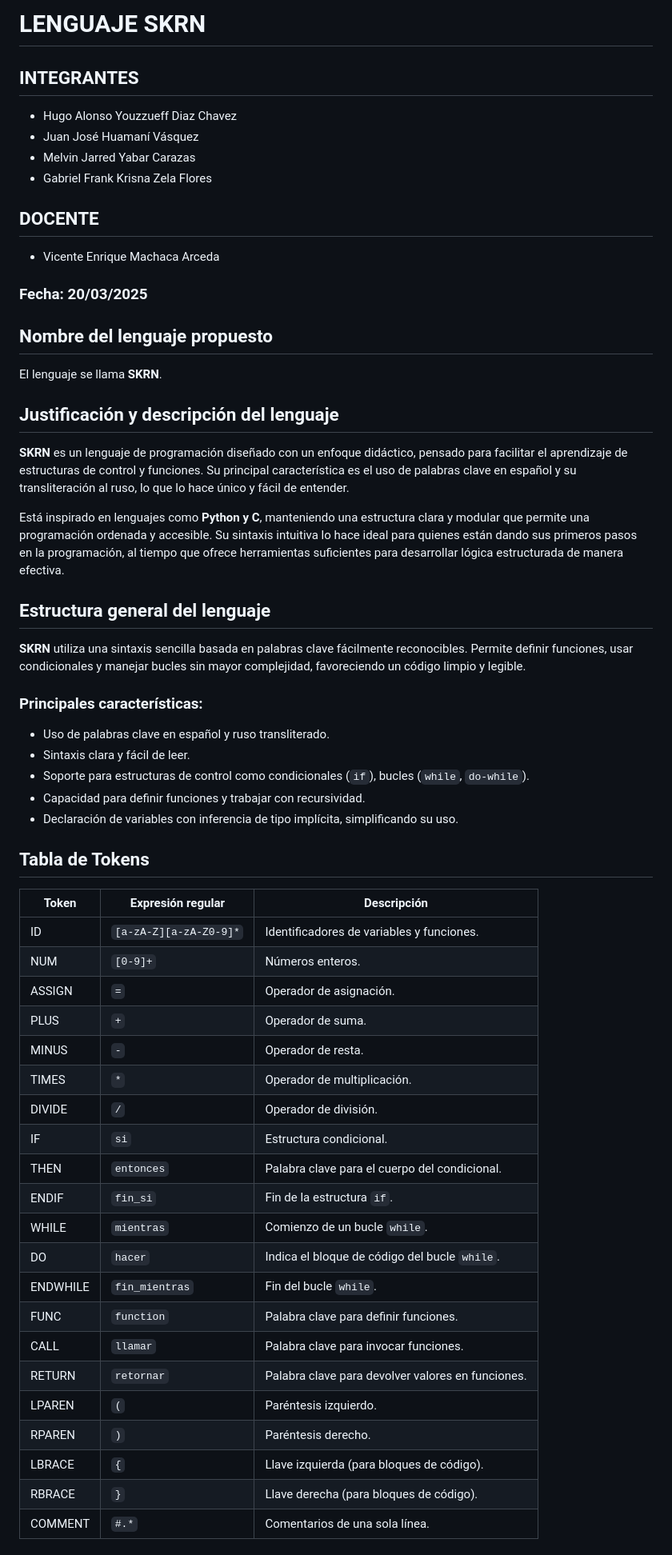
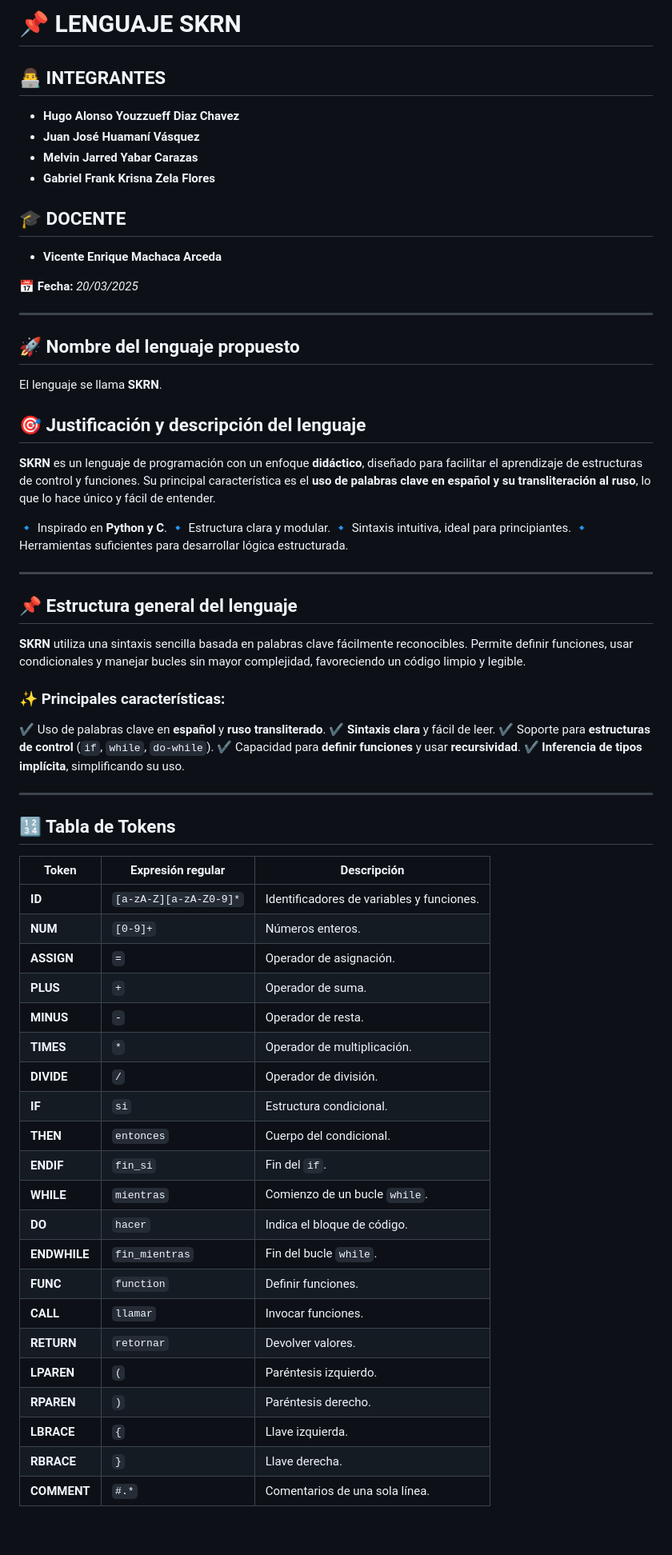
Before and after one commit to GabrielZelaFlores/SKRN-, a Markdown page: README.md, the part around the change printed below. Shown: that part at 80% size. GitHub-like rendering; blank space fills up the shorter version.

Commit message:
Actualizando Documento Prototipo README.md

```diff
--- a/README.md
+++ b/README.md
@@ -1,56 +1,65 @@
-# LENGUAJE SKRN
+# 📌 LENGUAJE SKRN
 
-## INTEGRANTES
-- Hugo Alonso Youzzueff Diaz Chavez
-- Juan José Huamaní Vásquez
-- Melvin Jarred Yabar Carazas
-- Gabriel Frank Krisna Zela Flores
+## 👨‍💻 INTEGRANTES
+- **Hugo Alonso Youzzueff Diaz Chavez**
+- **Juan José Huamaní Vásquez**
+- **Melvin Jarred Yabar Carazas**
+- **Gabriel Frank Krisna Zela Flores**
 
-## DOCENTE
-- Vicente Enrique Machaca Arceda
+## 🎓 DOCENTE
+- **Vicente Enrique Machaca Arceda**
 
-### Fecha: 20/03/2025
+📅 **Fecha:** *20/03/2025*
 
-## Nombre del lenguaje propuesto
+---
+
+## 🚀 Nombre del lenguaje propuesto
 El lenguaje se llama **SKRN**.
 
-## Justificación y descripción del lenguaje
-**SKRN** es un lenguaje de programación diseñado con un enfoque didáctico, pensado para facilitar el aprendizaje de estructuras de control y funciones. Su principal característica es el uso de palabras clave en español y su transliteración al ruso, lo que lo hace único y fácil de entender.
+## 🎯 Justificación y descripción del lenguaje
+**SKRN** es un lenguaje de programación con un enfoque **didáctico**, diseñado para facilitar el aprendizaje de estructuras de control y funciones. Su principal característica es el **uso de palabras clave en español y su transliteración al ruso**, lo que lo hace único y fácil de entender.
 
-Está inspirado en lenguajes como **Python y C**, manteniendo una estructura clara y modular que permite una programación ordenada y accesible. Su sintaxis intuitiva lo hace ideal para quienes están dando sus primeros pasos en la programación, al tiempo que ofrece herramientas suficientes para desarrollar lógica estructurada de manera efectiva.
+🔹 Inspirado en **Python y C**.
+🔹 Estructura clara y modular.
+🔹 Sintaxis intuitiva, ideal para principiantes.
+🔹 Herramientas suficientes para desarrollar lógica estructurada.
 
-## Estructura general del lenguaje
+---
+
+## 📌 Estructura general del lenguaje
 **SKRN** utiliza una sintaxis sencilla basada en palabras clave fácilmente reconocibles. Permite definir funciones, usar condicionales y manejar bucles sin mayor complejidad, favoreciendo un código limpio y legible.
 
-### Principales características:
-- Uso de palabras clave en español y ruso transliterado.
-- Sintaxis clara y fácil de leer.
-- Soporte para estructuras de control como condicionales (`if`), bucles (`while`, `do-while`).
-- Capacidad para definir funciones y trabajar con recursividad.
-- Declaración de variables con inferencia de tipo implícita, simplificando su uso.
+### ✨ Principales características:
+✔ Uso de palabras clave en **español** y **ruso transliterado**.
+✔ **Sintaxis clara** y fácil de leer.
+✔ Soporte para **estructuras de control** (`if`, `while`, `do-while`).
+✔ Capacidad para **definir funciones** y usar **recursividad**.
+✔ **Inferencia de tipos implícita**, simplificando su uso.
 
-## Tabla de Tokens
+---
+
+## 🔢 Tabla de Tokens
 | Token   | Expresión regular | Descripción |
 |---------|------------------|-------------|
-| ID      | `[a-zA-Z][a-zA-Z0-9]*` | Identificadores de variables y funciones. |
-| NUM     | `[0-9]+` | Números enteros. |
-| ASSIGN  | `=` | Operador de asignación. |
-| PLUS    | `+` | Operador de suma. |
-| MINUS   | `-` | Operador de resta. |
-| TIMES   | `*` | Operador de multiplicación. |
-| DIVIDE  | `/` | Operador de división. |
-| IF      | `si` | Estructura condicional. |
-| THEN    | `entonces` | Palabra clave para el cuerpo del condicional. |
-| ENDIF   | `fin_si` | Fin de la estructura `if`. |
-| WHILE   | `mientras` | Comienzo de un bucle `while`. |
-| DO      | `hacer` | Indica el bloque de código del bucle `while`. |
-| ENDWHILE | `fin_mientras` | Fin del bucle `while`. |
-| FUNC    | `function` | Palabra clave para definir funciones. |
-| CALL    | `llamar` | Palabra clave para invocar funciones. |
-| RETURN  | `retornar` | Palabra clave para devolver valores en funciones. |
-| LPAREN  | `(` | Paréntesis izquierdo. |
-| RPAREN  | `)` | Paréntesis derecho. |
-| LBRACE  | `{` | Llave izquierda (para bloques de código). |
-| RBRACE  | `}` | Llave derecha (para bloques de código). |
-| COMMENT | `#.*` | Comentarios de una sola línea. |
+| **ID**      | `[a-zA-Z][a-zA-Z0-9]*` | Identificadores de variables y funciones. |
+| **NUM**     | `[0-9]+` | Números enteros. |
+| **ASSIGN**  | `=` | Operador de asignación. |
+| **PLUS**    | `+` | Operador de suma. |
+| **MINUS**   | `-` | Operador de resta. |
+| **TIMES**   | `*` | Operador de multiplicación. |
+| **DIVIDE**  | `/` | Operador de división. |
+| **IF**      | `si` | Estructura condicional. |
+| **THEN**    | `entonces` | Cuerpo del condicional. |
+| **ENDIF**   | `fin_si` | Fin del `if`. |
+| **WHILE**   | `mientras` | Comienzo de un bucle `while`. |
+| **DO**      | `hacer` | Indica el bloque de código. |
+| **ENDWHILE** | `fin_mientras` | Fin del bucle `while`. |
+| **FUNC**    | `function` | Definir funciones. |
+| **CALL**    | `llamar` | Invocar funciones. |
+| **RETURN**  | `retornar` | Devolver valores. |
+| **LPAREN**  | `(` | Paréntesis izquierdo. |
+| **RPAREN**  | `)` | Paréntesis derecho. |
+| **LBRACE**  | `{` | Llave izquierda. |
+| **RBRACE**  | `}` | Llave derecha. |
+| **COMMENT** | `#.*` | Comentarios de una sola línea. |
 
```
Also changed, not shown: other parts of README.md (+35 -28 lines).
